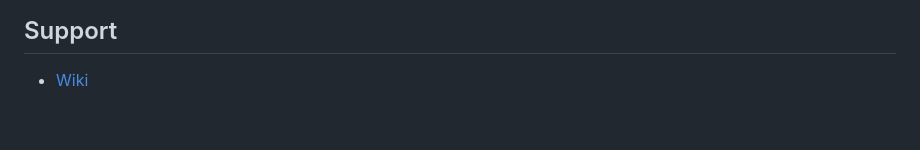
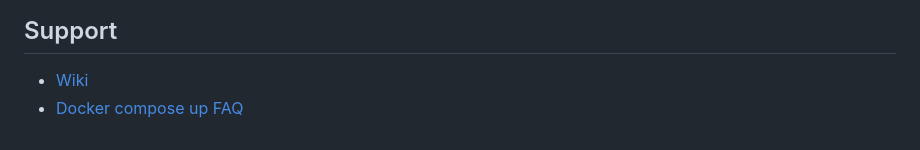
Before and after one commit to shotnothing/TeamPower8, a Markdown page: README.md, the part around the change. Drawn GitHub-style.

```diff
--- a/README.md
+++ b/README.md
@@ -92,3 +92,4 @@ Some things you may find useful:
 ## Support
 
 - [Wiki](https://github.com/shotnothing/TeamPower8/wiki)
+- [Docker compose up FAQ](https://github.com/shotnothing/TeamPower8/wiki/FAQ-for-docker-compose-up)
```
